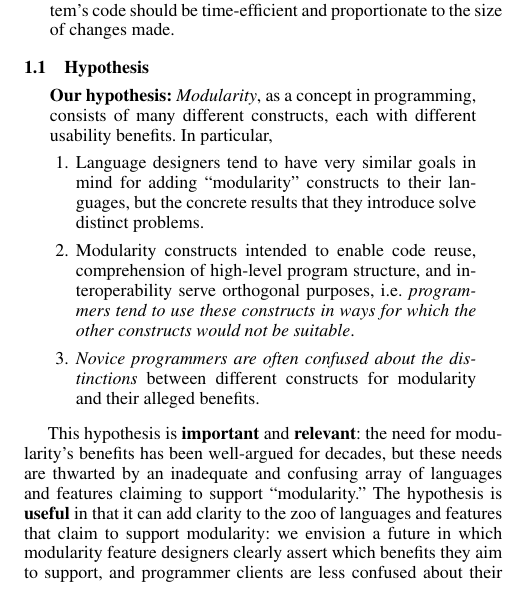
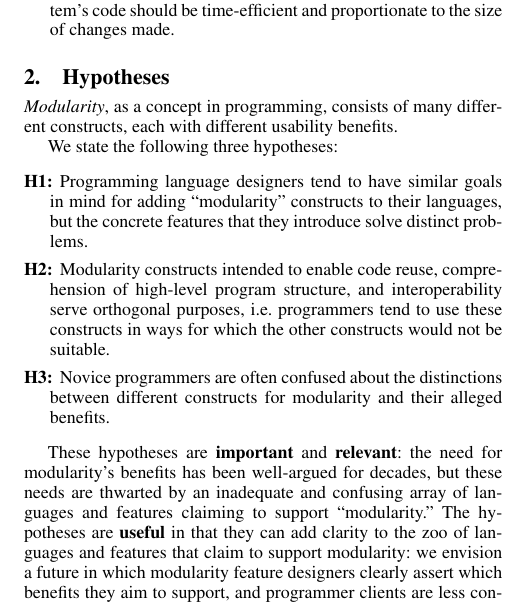
Before and after one commit to chrisamaphone/plateau2015-modules, a LaTeX paper (main.tex): part of one column of page 1 of 2, cut so that both start at the same text. Compiled offline with pdfLaTeX; a missing font is replaced by an installed copy or a similar font.

Commit message:
Split our hypothesis into three; also, minor wording changes.

```diff
--- a/main.tex
+++ b/main.tex
@@ -106,32 +106,32 @@ We define these terms as follows:
     code should be time-efficient and proportionate to the size of changes made.
 \end{itemize}
 
-\subsection{Hypothesis}
+\section{Hypotheses}
 
-\begin{quote}
-  {\bf Our hypothesis:}
-  {\em Modularity}, as a concept in programming, consists of many different
-  constructs, each with different usability benefits. In particular,
-  \begin{enumerate}
-    \item Language designers tend to have very similar goals in mind for
+{\em Modularity}, as a concept in programming, consists of many different
+constructs, each with different usability benefits.
+
+We state the following three hypotheses:
+
+\begin{description}
+    \item[H1:] Programming language designers tend to have similar goals in mind for
       adding ``modularity'' constructs to their languages, but the concrete
-      results that they introduce solve distinct problems.
-    \item Modularity constructs intended to enable code reuse,
+      features that they introduce solve distinct problems.
+    \item[H2:] Modularity constructs intended to enable code reuse,
       comprehension of high-level program structure, and interoperability
-      serve orthogonal purposes, i.e. {\em programmers tend to use these
+      serve orthogonal purposes, i.e. programmers tend to use these
       constructs in ways for which the other constructs would not be
-      suitable}.
-    \item {\em Novice programmers are often confused about the
-      distinctions} between different constructs for modularity and their
+      suitable.
+    \item[H3:] Novice programmers are often confused about the
+      distinctions between different constructs for modularity and their
       alleged benefits.
-  \end{enumerate}
-\end{quote}
+\end{description}
 
-This hypothesis is {\bf important} and {\bf relevant}: the need for
+These hypotheses are {\bf important} and {\bf relevant}: the need for
 modularity's benefits has been well-argued for decades, but these needs are
 thwarted by an inadequate and confusing array of languages and features
-claiming to support ``modularity.'' The hypothesis is {\bf useful} in that
-it can add clarity to the zoo of languages and features that claim to
+claiming to support ``modularity.'' The hypotheses are {\bf useful} in that
+they can add clarity to the zoo of languages and features that claim to
 support modularity: we envision a future in which modularity feature
 designers clearly assert which benefits they aim to support, and programmer
 clients are less confused about their needs and how to meet them.
```
Also changed, not shown: main.tex (2 more changed lines).
